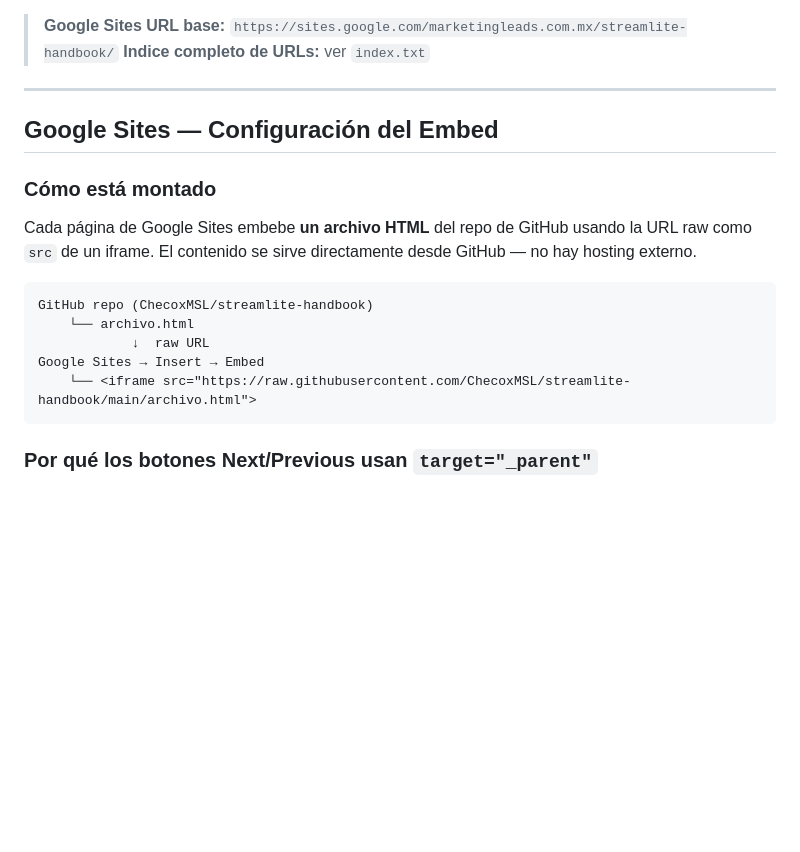
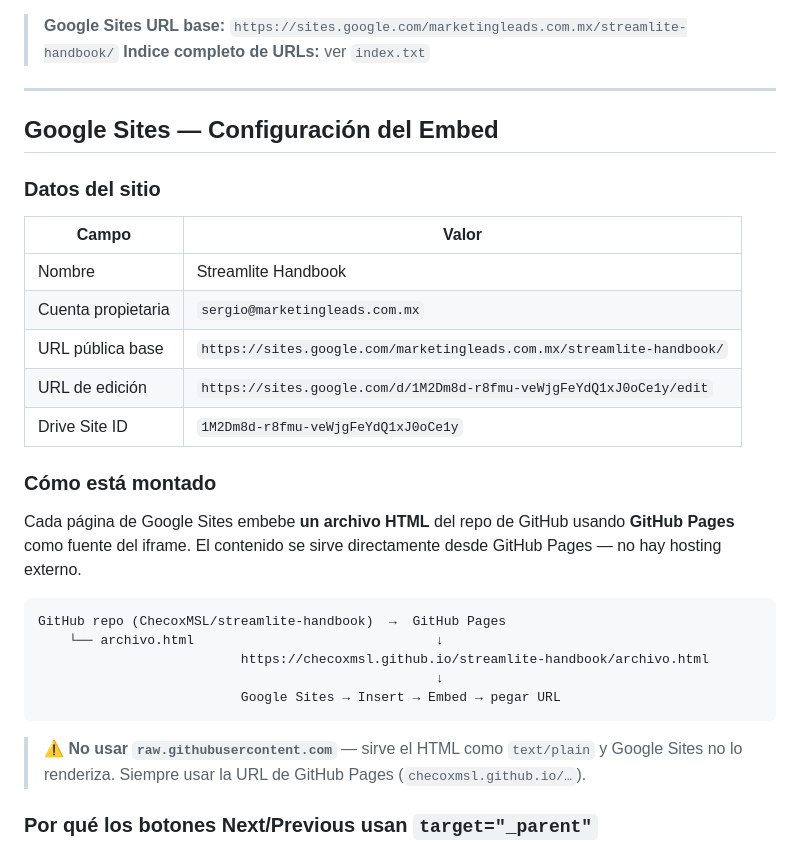
Before and after one commit to ChecoxMSL/streamlite-handbook, a Markdown page: README.md, the part around the change. Drawn GitHub-style; blank space fills up the shorter version.

Commit message:
docs: add Google Sites credentials + fix embed diagram
- Add site metadata table: name, owner account, public URL, edit URL, Drive ID
- Fix "Cómo está montado" diagram: raw.githubusercontent → GitHub Pages flow
- Add explicit warning against using raw.githubusercontent.com

Co-Authored-By: Claude Sonnet 4.6 <noreply@anthropic.com>

````diff
--- a/README.md
+++ b/README.md
@@ -27,17 +27,29 @@ Designed to be embedded in **Google Sites** — each HTML file maps to a page in
 
 ## Google Sites — Configuración del Embed
 
+### Datos del sitio
+
+| Campo | Valor |
+|---|---|
+| Nombre | Streamlite Handbook |
+| Cuenta propietaria | `sergio@marketingleads.com.mx` |
+| URL pública base | `https://sites.google.com/marketingleads.com.mx/streamlite-handbook/` |
+| URL de edición | `https://sites.google.com/d/1M2Dm8d-r8fmu-veWjgFeYdQ1xJ0oCe1y/edit` |
+| Drive Site ID | `1M2Dm8d-r8fmu-veWjgFeYdQ1xJ0oCe1y` |
+
 ### Cómo está montado
 
-Cada página de Google Sites embebe **un archivo HTML** del repo de GitHub usando la URL raw como `src` de un iframe. El contenido se sirve directamente desde GitHub — no hay hosting externo.
+Cada página de Google Sites embebe **un archivo HTML** del repo de GitHub usando **GitHub Pages** como fuente del iframe. El contenido se sirve directamente desde GitHub Pages — no hay hosting externo.
 
 ```
-GitHub repo (ChecoxMSL/streamlite-handbook)
-    └── archivo.html
-            ↓  raw URL
-Google Sites → Insert → Embed
-    └── <iframe src="https://raw.githubusercontent.com/ChecoxMSL/streamlite-handbook/main/archivo.html">
+GitHub repo (ChecoxMSL/streamlite-handbook)  →  GitHub Pages
+    └── archivo.html                               ↓
+                          https://checoxmsl.github.io/streamlite-handbook/archivo.html
+                                                   ↓
+                          Google Sites → Insert → Embed → pegar URL
 ```
+
+> ⚠️ **No usar `raw.githubusercontent.com`** — sirve el HTML como `text/plain` y Google Sites no lo renderiza. Siempre usar la URL de GitHub Pages (`checoxmsl.github.io/…`).
 
 ### Por qué los botones Next/Previous usan `target="_parent"`
 
````
